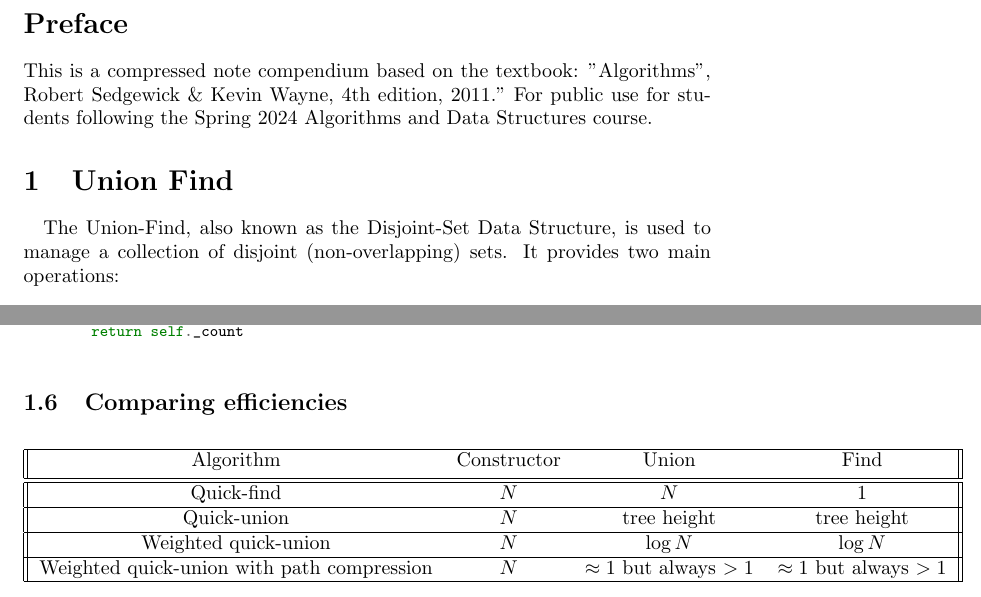
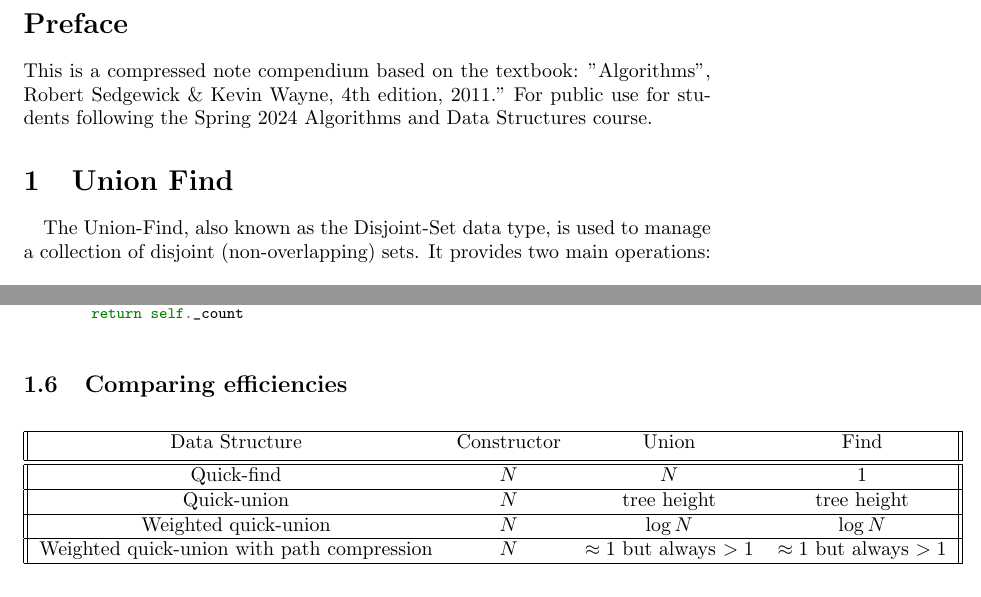
Before and after one commit to niclejeune/Algorithms-and-Data-Structures-2024, a LaTeX document (main.tex): two parts of pages 2 and 6 of 6, joined at a grey line, cut so that both start at the same text. Compiled offline with pdfLaTeX.

Commit message:
Improve wording

```diff
--- a/main.tex
+++ b/main.tex
@@ -30,7 +30,7 @@ This is a compressed note compendium based on the textbook: "Algorithms", Robert
 
 \section{Union Find}
 \paragraph{}
-The Union-Find, also known as the Disjoint-Set Data Structure, is used to manage a collection of disjoint (non-overlapping) sets. It provides two main operations:
+The Union-Find, also known as the Disjoint-Set data type, is used to manage a collection of disjoint (non-overlapping) sets. It provides two main operations:
 
 \begin{itemize}
     \item \textbf{Union}: It combines two sets into one, typically merging the sets containing two elements into a single set.
@@ -241,7 +241,7 @@ class QuickFind:
 \begin{center}
 \begin{tabular}{||c c c c||}
  \hline
- Algorithm & Constructor & Union & Find \\ [0.5ex]
+ Data Structure & Constructor & Union & Find \\ [0.5ex]
  \hline\hline
  Quick-find & $N$ & $N$ & $1$ \\
  \hline
```
Also changed, not shown: main.tex (6 more changed lines).
